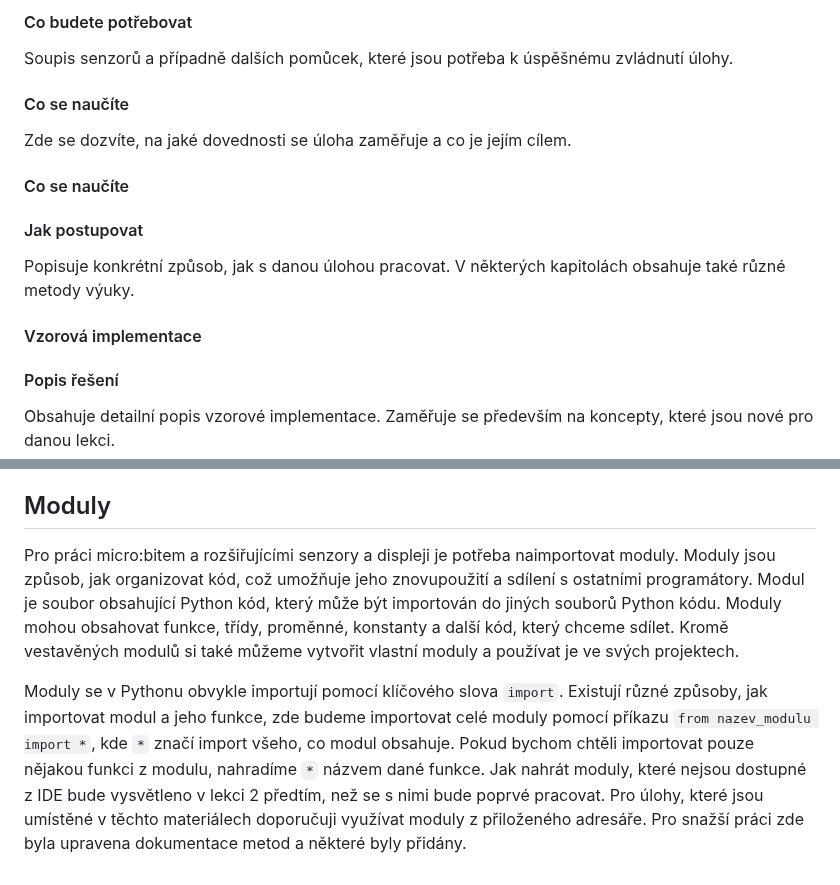
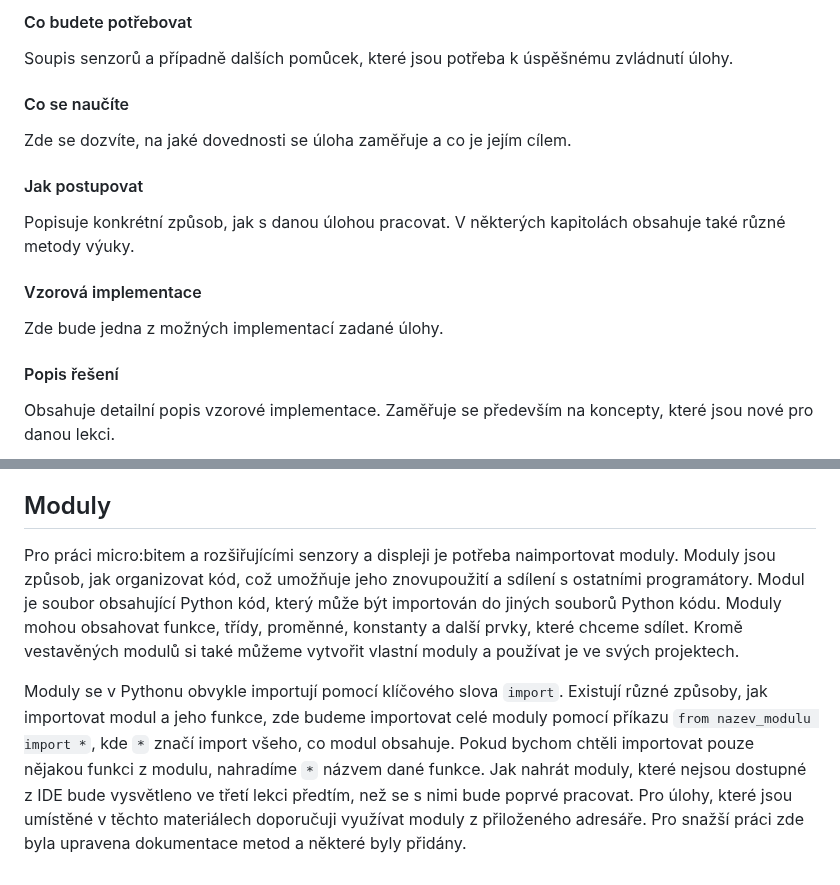
Before and after one commit to denisa-mat/BP-microbit, a Markdown page: README.md, 2 parts joined by grey strips. GitHub-like rendering.

```diff
--- a/README.md
+++ b/README.md
@@ -32,10 +32,10 @@ V teoretické části jsou žákům představeny základní prostředky, teorie,
 Soupis senzorů a případně dalších pomůcek, které jsou potřeba k úspěšnému zvládnutí úlohy.
 #### Co se naučíte
 Zde se dozvíte, na jaké dovednosti se úloha zaměřuje a co je jejím cílem.
-#### Co se naučíte
 #### Jak postupovat
 Popisuje konkrétní způsob, jak s danou úlohou pracovat. V některých kapitolách obsahuje také různé metody výuky.
 #### Vzorová implementace
+Zde bude jedna z možných implementací zadané úlohy.
 #### Popis řešení
 Obsahuje detailní popis vzorové implementace. Zaměřuje se především na koncepty, které jsou nové pro danou lekci.
 #### Doplňující poznámky
@@ -60,6 +60,6 @@ Na řádku 1 se importuje modul pro micro:bit, který obsahuje všechny funkce a
 Syntaxe pythonu používá k identifikaci zanoření odsazení pomocí daného počtu mezer/tabulátoru (v závislosti na IDE). Každý příkaz, který je zanořen je součástí kódu, který je o úroveň výše. Všechny další koncepty a principy budou vysvětleny v lekcích.
 <a name="moduly"/>
 ## Moduly
-Pro práci micro:bitem a rozšiřujícími senzory a displeji je potřeba naimportovat moduly. Moduly jsou způsob, jak organizovat kód, což umožňuje jeho znovupoužití a sdílení s ostatními programátory. Modul je soubor obsahující Python kód, který může být importován do jiných souborů Python kódu. Moduly mohou obsahovat funkce, třídy, proměnné, konstanty a další kód, který chceme sdílet. Kromě vestavěných modulů si také můžeme vytvořit vlastní moduly a používat je ve svých projektech.
+Pro práci micro:bitem a rozšiřujícími senzory a displeji je potřeba naimportovat moduly. Moduly jsou způsob, jak organizovat kód, což umožňuje jeho znovupoužití a sdílení s ostatními programátory. Modul je soubor obsahující Python kód, který může být importován do jiných souborů Python kódu. Moduly mohou obsahovat funkce, třídy, proměnné, konstanty a další prvky, které chceme sdílet. Kromě vestavěných modulů si také můžeme vytvořit vlastní moduly a používat je ve svých projektech.
 
-Moduly se v Pythonu obvykle importují pomocí klíčového slova `import`. Existují různé způsoby, jak importovat modul a jeho funkce, zde budeme importovat celé moduly pomocí příkazu `from nazev_modulu import *`, kde `*` značí import všeho, co modul obsahuje. Pokud bychom chtěli importovat pouze nějakou funkci z modulu, nahradíme `*` názvem dané funkce. Jak nahrát moduly, které nejsou dostupné z IDE bude vysvětleno v lekci 2 předtím, než se s nimi bude poprvé pracovat. Pro úlohy, které jsou umístěné v těchto materiálech doporučuji využívat moduly z přiloženého adresáře. Pro snažší práci zde byla upravena dokumentace metod a některé byly přidány.
+Moduly se v Pythonu obvykle importují pomocí klíčového slova `import`. Existují různé způsoby, jak importovat modul a jeho funkce, zde budeme importovat celé moduly pomocí příkazu `from nazev_modulu import *`, kde `*` značí import všeho, co modul obsahuje. Pokud bychom chtěli importovat pouze nějakou funkci z modulu, nahradíme `*` názvem dané funkce. Jak nahrát moduly, které nejsou dostupné z IDE bude vysvětleno ve třetí lekci předtím, než se s nimi bude poprvé pracovat. Pro úlohy, které jsou umístěné v těchto materiálech doporučuji využívat moduly z přiloženého adresáře. Pro snažší práci zde byla upravena dokumentace metod a některé byly přidány.
```
Also changed, not shown: other parts of README.md (+2 -2 lines).
